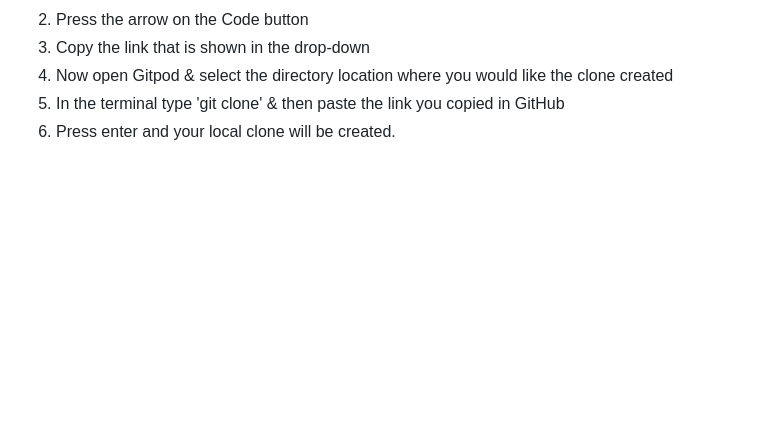
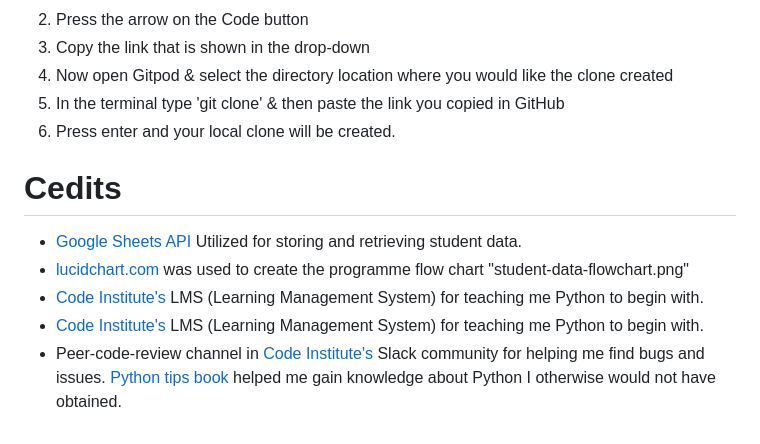
Before and after one commit to techistem/student-data, a Markdown page: docs/README.md, the part around the change. Drawn GitHub-style; blank space fills up the shorter version.

Commit message:
README Credits section added

```diff
--- a/docs/README.md
+++ b/docs/README.md
@@ -227,3 +227,14 @@ to backup your work.
 4. Now open Gitpod & select the directory location where you would like the clone created
 5. In the terminal type 'git clone' & then paste the link you copied in GitHub
 6. Press enter and your local clone will be created.
+
+# **Cedits**
+
+- [Google Sheets API](https://developers.google.com/sheets/api/guides/concepts) Utilized for storing and retrieving student data.
+- [lucidchart.com](https://www.lucidchart.com/pages/) was used to create the programme flow chart "student-data-flowchart.png"
+- [Code Institute's](https://codeinstitute.net/full-stack-software-development-diploma/?nab=2) LMS (Learning Management System)
+for teaching me Python to begin with.
+- [Code Institute's](https://codeinstitute.net/full-stack-software-development-diploma/?nab=2) LMS (Learning Management System)
+for teaching me Python to begin with.
+- Peer-code-review channel in [Code Institute's](https://codeinstitute.net/full-stack-software-development-diploma/?nab=2) Slack community for helping me find bugs and issues.
+[Python tips book](https://book.pythontips.com/en/latest/) helped me gain knowledge about Python I otherwise would not have obtained.
```
